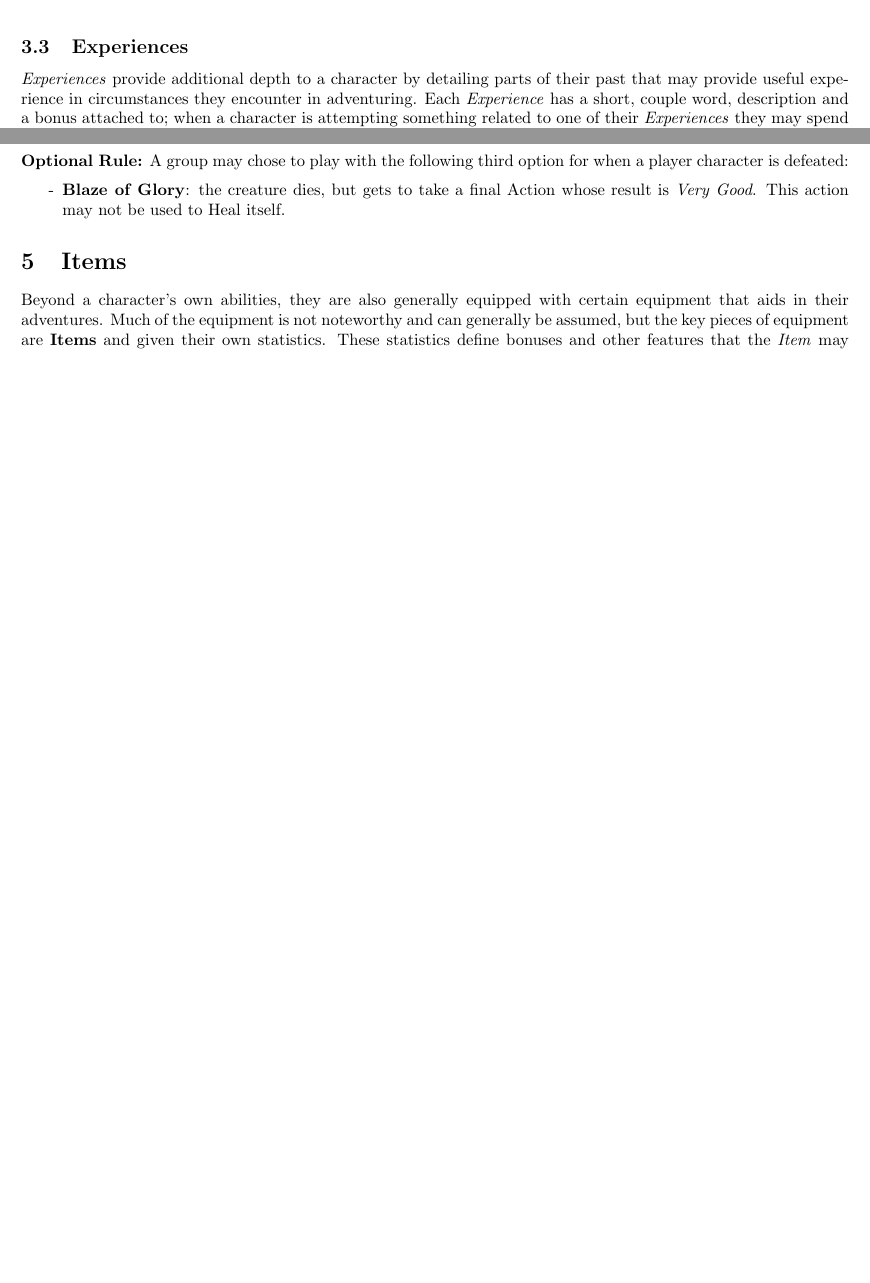
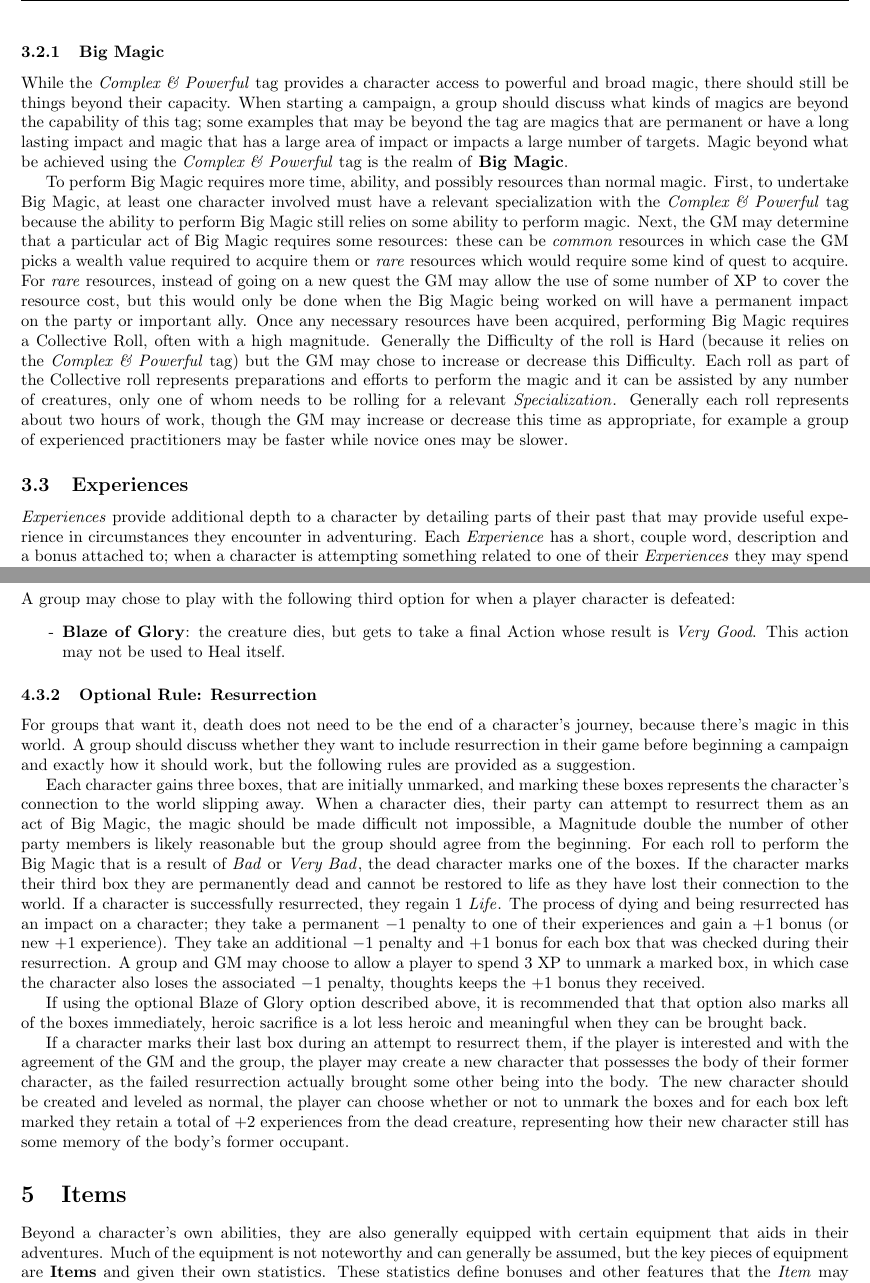
Before and after one commit to counc009/duality-rpg, a LaTeX document (main.tex, which reads rpg-config.sty, rules/characters.tex, rules/combat.tex): two parts of pages 7 and 9 of 14 before the commit and two parts of pages 7 and 10 of 15 after it, joined at a grey line, cut at the place of the change, the shorter picture padded with empty space. Compiled offline with pdfLaTeX.

Commit message:
Add Big Magic and Resurrection rules

```diff
--- a/rpg-config.sty
+++ b/rpg-config.sty
@@ -1,3 +1,3 @@
 \newcommand{\thetitle}{DRAFT: RPG NAME TBD}
-\newcommand{\theversion}{Version 0.2.2-dev}
+\newcommand{\theversion}{Version 0.2.2}
 \newcommand{\thedate}{September 20, 2025}
--- a/rules/characters.tex
+++ b/rules/characters.tex
@@ -86,6 +86,20 @@ If the use of magic is ancillary to the task, for example a character is conjuri
 If, instead, the use of magic is essential to the task, especially if the task could not be accomplished without magic, then the base difficulty is generally \emph{Medium}.
 In both cases, the GM may adjust the difficulty as appropriate to the situation; for example they may increase the difficulty if there is limited time or if the Lord is familiar with magic and unlikely to be spooked, or may decrease the difficulty if, for instance, the Lord has never seen magic before.
 
+\subsubsection{Big Magic}\label{sec:big-magic}\index{Magic!Big Magic}
+While the \emph{Complex \& Powerful} tag provides a character access to powerful and broad magic, there should still be things beyond their capacity.
+When starting a campaign, a group should discuss what kinds of magics are beyond the capability of this tag; some examples that may be beyond the tag are magics that are permanent or have a long lasting impact and magic that has a large area of impact or impacts a large number of targets.
+Magic beyond what be achieved using the \emph{Complex \& Powerful} tag is the realm of \textbf{Big Magic}.
+
+To perform Big Magic requires more time, ability, and possibly resources than normal magic.
+First, to undertake Big Magic, at least one character involved must have a relevant specialization with the \emph{Complex \& Powerful} tag because the ability to perform Big Magic still relies on some ability to perform magic.
+Next, the GM may determine that a particular act of Big Magic requires some resources: these can be \emph{common} resources in which case the GM picks a wealth value required to acquire them or \emph{rare} resources which would require some kind of quest to acquire.
+For \emph{rare} resources, instead of going on a new quest the GM may allow the use of some number of XP to cover the resource cost, but this would only be done when the Big Magic being worked on will have a permanent impact on the party or important ally.
+Once any necessary resources have been acquired, performing Big Magic requires a Collective Roll, often with a high magnitude.
+Generally the Difficulty of the roll is Hard (because it relies on the \emph{Complex \& Powerful} tag) but the GM may chose to increase or decrease this Difficulty.
+Each roll as part of the Collective roll represents preparations and efforts to perform the magic and it can be assisted by any number of creatures, only one of whom needs to be rolling for a relevant \Specialization{}.
+Generally each roll represents about two hours of work, though the GM may increase or decrease this time as appropriate, for example a group of experienced practitioners may be faster while novice ones may be slower.
+
 \subsection{Experiences}
 \emph{Experiences}\index{Experience} provide additional depth to a character by detailing parts of their past that may provide useful experience in circumstances they encounter in adventuring.
 Each \Experience{} has a short, couple word, description and a bonus attached to; when a character is attempting something related to one of their \emph{Experiences} they may spend an \Advantage{} to activate it and add the \emph{Experience's} bonus to their roll.
--- a/rules/combat.tex
+++ b/rules/combat.tex
@@ -51,9 +51,28 @@ If the creature is still in danger, for instance in combat, the creature must ch
     If an unstable creature fails this roll, it dies.
     An \emph{Unstable} creature can be stabilized into \emph{Unconsciousness} by a successful \emph{Medium} \Difficulty{} roll.
 \end{itemize}
-%
-\textbf{Optional Rule:} A group may chose to play with the following third option for when a player character is defeated:
+
+\subsubsection{Optional Rule: Blaze of Glory}
+A group may chose to play with the following third option for when a player character is defeated:
 \begin{itemize}
   \item[-] \textbf{Blaze of Glory}: the creature dies, but gets to take a final Action whose result is \VeryGood.
     This action may not be used to Heal itself.
 \end{itemize}
+
+\subsubsection{Optional Rule: Resurrection}\index{Resurrection}
+For groups that want it, death does not need to be the end of a character's journey, because there's magic in this world.
+A group should discuss whether they want to include resurrection in their game before beginning a campaign and exactly how it should work, but the following rules are provided as a suggestion.
+
+Each character gains three boxes, that are initially unmarked, and marking these boxes represents the character's connection to the world slipping away.
+When a character dies, their party can attempt to resurrect them as an act of Big Magic, the magic should be made difficult not impossible, a Magnitude double the number of other party members is likely reasonable but the group should agree from the beginning.
+For each roll to perform the Big Magic that is a result of \Bad{} or \VeryBad{}, the dead character marks one of the boxes.
+If the character marks their third box they are permanently dead and cannot be restored to life as they have lost their connection to the world.
+If a character is successfully resurrected, they regain 1 \Life{}.
+The process of dying and being resurrected has an impact on a character; they take a permanent $-1$ penalty to one of their experiences and gain a $+1$ bonus (or new $+ 1$ experience).
+They take an additional $-1$ penalty and $+1$ bonus for each box that was checked during their resurrection.
+A group and GM may choose to allow a player to spend 3 XP to unmark a marked box, in which case the character also loses the associated $-1$ penalty, thoughts keeps the $+1$ bonus they received.
+
+If using the optional Blaze of Glory option described above, it is recommended that that option also marks all of the boxes immediately, heroic sacrifice is a lot less heroic and meaningful when they can be brought back.
+
+If a character marks their last box during an attempt to resurrect them, if the player is interested and with the agreement of the GM and the group, the player may create a new character that possesses the body of their former character, as the failed resurrection actually brought some other being into the body.
+The new character should be created and leveled as normal, the player can choose whether or not to unmark the boxes and for each box left marked they retain a total of $+ 2$ experiences from the dead creature, representing how their new character still has some memory of the body's former occupant.
```
Also changed, not shown: character.pdf, main.pdf, rules/characters.tex (2 more changed lines).
